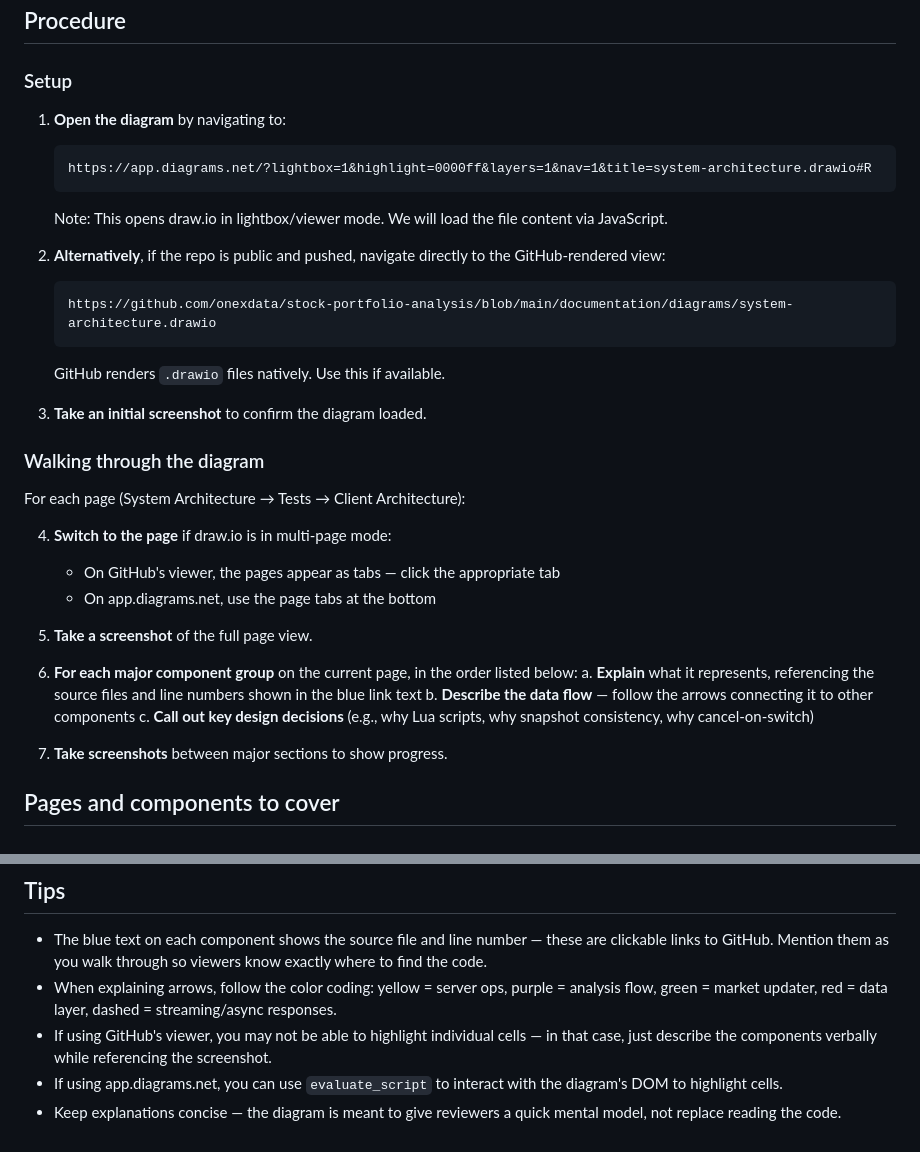
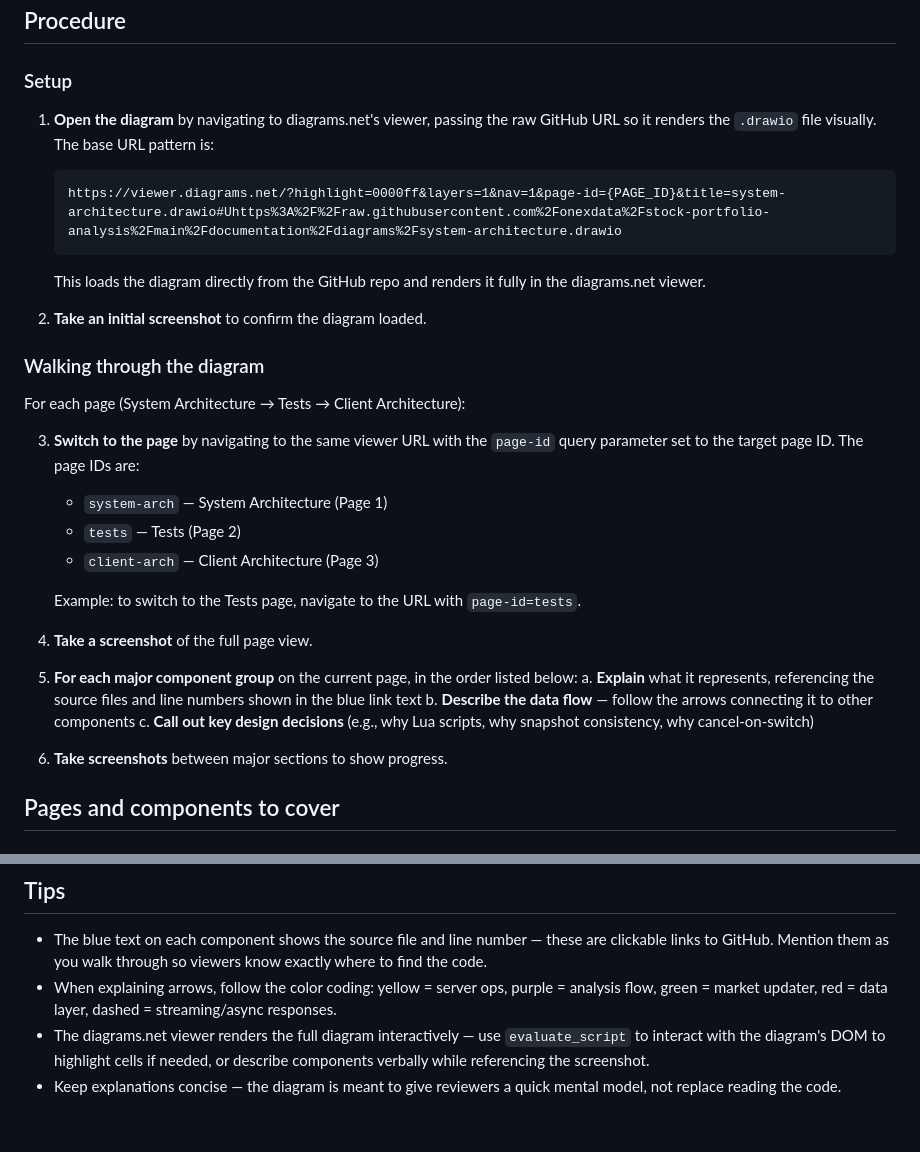
Before and after one commit to onexdata/stock-portfolio-analysis, a Markdown page: .claude/commands/walkthrough-architecture.md, 2 parts joined by grey strips. Rendered like a GitHub page.

Commit message:
Fix architecture walkthrough to use diagrams.net viewer with GitHub source
Load the .drawio file via viewer.diagrams.net#U{raw_github_url} instead of
trying to use app.diagrams.net or GitHub's raw XML view. Use the page-id
query parameter (system-arch, tests, client-arch) to switch between pages.

Co-Authored-By: Claude Opus 4.6 <noreply@anthropic.com>

````diff
--- a/.claude/commands/walkthrough-architecture.md
+++ b/.claude/commands/walkthrough-architecture.md
@@ -17,36 +17,33 @@ If arguments are provided, focus the walkthrough on that specific page or layer
 
 ### Setup
 
-1. **Open the diagram** by navigating to:
+1. **Open the diagram** by navigating to diagrams.net's viewer, passing the raw GitHub URL so it renders the `.drawio` file visually. The base URL pattern is:
    ```
-   https://app.diagrams.net/?lightbox=1&highlight=0000ff&layers=1&nav=1&title=system-architecture.drawio#R
+   https://viewer.diagrams.net/?highlight=0000ff&layers=1&nav=1&page-id={PAGE_ID}&title=system-architecture.drawio#Uhttps%3A%2F%2Fraw.githubusercontent.com%2Fonexdata%2Fstock-portfolio-analysis%2Fmain%2Fdocumentation%2Fdiagrams%2Fsystem-architecture.drawio
    ```
-   Note: This opens draw.io in lightbox/viewer mode. We will load the file content via JavaScript.
+   This loads the diagram directly from the GitHub repo and renders it fully in the diagrams.net viewer.
 
-2. **Alternatively**, if the repo is public and pushed, navigate directly to the GitHub-rendered view:
-   ```
-   https://github.com/onexdata/stock-portfolio-analysis/blob/main/documentation/diagrams/system-architecture.drawio
-   ```
-   GitHub renders `.drawio` files natively. Use this if available.
-
-3. **Take an initial screenshot** to confirm the diagram loaded.
+2. **Take an initial screenshot** to confirm the diagram loaded.
 
 ### Walking through the diagram
 
 For each page (System Architecture → Tests → Client Architecture):
 
-4. **Switch to the page** if draw.io is in multi-page mode:
-   - On GitHub's viewer, the pages appear as tabs — click the appropriate tab
-   - On app.diagrams.net, use the page tabs at the bottom
+3. **Switch to the page** by navigating to the same viewer URL with the `page-id` query parameter set to the target page ID. The page IDs are:
+   - `system-arch` — System Architecture (Page 1)
+   - `tests` — Tests (Page 2)
+   - `client-arch` — Client Architecture (Page 3)
 
-5. **Take a screenshot** of the full page view.
+   Example: to switch to the Tests page, navigate to the URL with `page-id=tests`.
 
-6. **For each major component group** on the current page, in the order listed below:
+4. **Take a screenshot** of the full page view.
+
+5. **For each major component group** on the current page, in the order listed below:
    a. **Explain** what it represents, referencing the source files and line numbers shown in the blue link text
    b. **Describe the data flow** — follow the arrows connecting it to other components
    c. **Call out key design decisions** (e.g., why Lua scripts, why snapshot consistency, why cancel-on-switch)
 
-7. **Take screenshots** between major sections to show progress.
+6. **Take screenshots** between major sections to show progress.
 
 ## Pages and components to cover
 
@@ -84,6 +81,5 @@ For each page (System Architecture → Tests → Client Architecture):
 
 - The blue text on each component shows the source file and line number — these are clickable links to GitHub. Mention them as you walk through so viewers know exactly where to find the code.
 - When explaining arrows, follow the color coding: yellow = server ops, purple = analysis flow, green = market updater, red = data layer, dashed = streaming/async responses.
-- If using GitHub's viewer, you may not be able to highlight individual cells — in that case, just describe the components verbally while referencing the screenshot.
-- If using app.diagrams.net, you can use `evaluate_script` to interact with the diagram's DOM to highlight cells.
+- The diagrams.net viewer renders the full diagram interactively — use `evaluate_script` to interact with the diagram's DOM to highlight cells if needed, or describe components verbally while referencing the screenshot.
 - Keep explanations concise — the diagram is meant to give reviewers a quick mental model, not replace reading the code.
````
